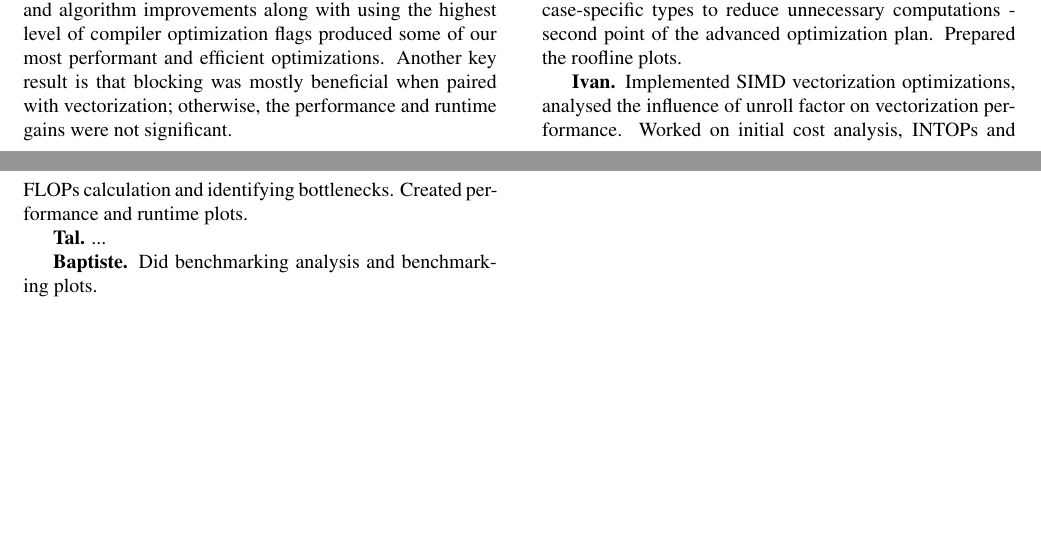
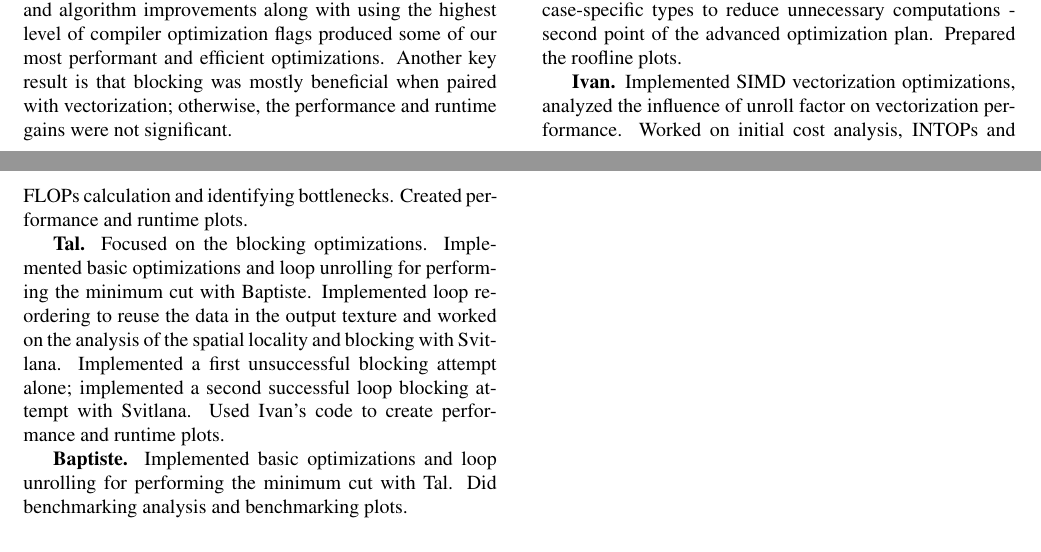
Before and after one commit to IvanSobko/image-quilting-optimization, a LaTeX paper (report/report.tex): two parts of pages 8 and 9 of 9, joined at a grey line, cut so that both start at the same text, the shorter picture padded with empty space. Compiled offline with pdfLaTeX.

Commit message:
add tal's contributions; add minimum cut to baptiste's contributions

```diff
--- a/report/report.tex
+++ b/report/report.tex
@@ -354,13 +354,11 @@ Our results illustrate that a combination of standard C optimizations, algorithm
 
 \mypar{Svitlana} Focused on the set of basic optimizations and the algorithmic improvement that improved spatial locality (for $\ell ^2$-norm function) that were discussed in Section 3 in the Basic optimizations block. Implemented unrolling with different unrolling factors for 2 cases of the algorithm - before and after the blocking and performed the corresponding analysis. Implemented loop reordering to reuse the data in the output texture and worked on the analysis of the spatial locality and blocking with Tal. Divided functions into case-specific types to reduce unnecessary computations - second point of the advanced optimization plan. Prepared the roofline plots.
 
-\mypar{Ivan} Implemented SIMD vectorization optimizations, analysed the influence of unroll factor on vectorization performance. Worked on initial cost analysis, INTOPs and FLOPs calculation and identifying bottlenecks. Created performance and runtime plots.
+\mypar{Ivan} Implemented SIMD vectorization optimizations, analyzed the influence of unroll factor on vectorization performance. Worked on initial cost analysis, INTOPs and FLOPs calculation and identifying bottlenecks. Created performance and runtime plots.
 
-\mypar{Tal} ...
+\mypar{Tal} Focused on the blocking optimizations. Implemented basic optimizations and loop unrolling for performing the minimum cut with Baptiste. Implemented loop reordering to reuse the data in the output texture and worked on the analysis of the spatial locality and blocking with Svitlana. Implemented a first unsuccessful blocking attempt alone; implemented a second successful loop blocking attempt with Svitlana. Used Ivan's code to create performance and runtime plots.
 
-\mypar{Baptiste} Did benchmarking analysis and benchmarking plots.
-
-
+\mypar{Baptiste} Implemented basic optimizations and loop unrolling for performing the minimum cut with Tal. Did benchmarking analysis and benchmarking plots.
 
 % References should be produced using the bibtex program from suitable
 % BiBTeX files (here: bibl_conf). The IEEEbib.bst bibliography
```
Also changed, not shown: report/report.tex (2 more changed lines).
